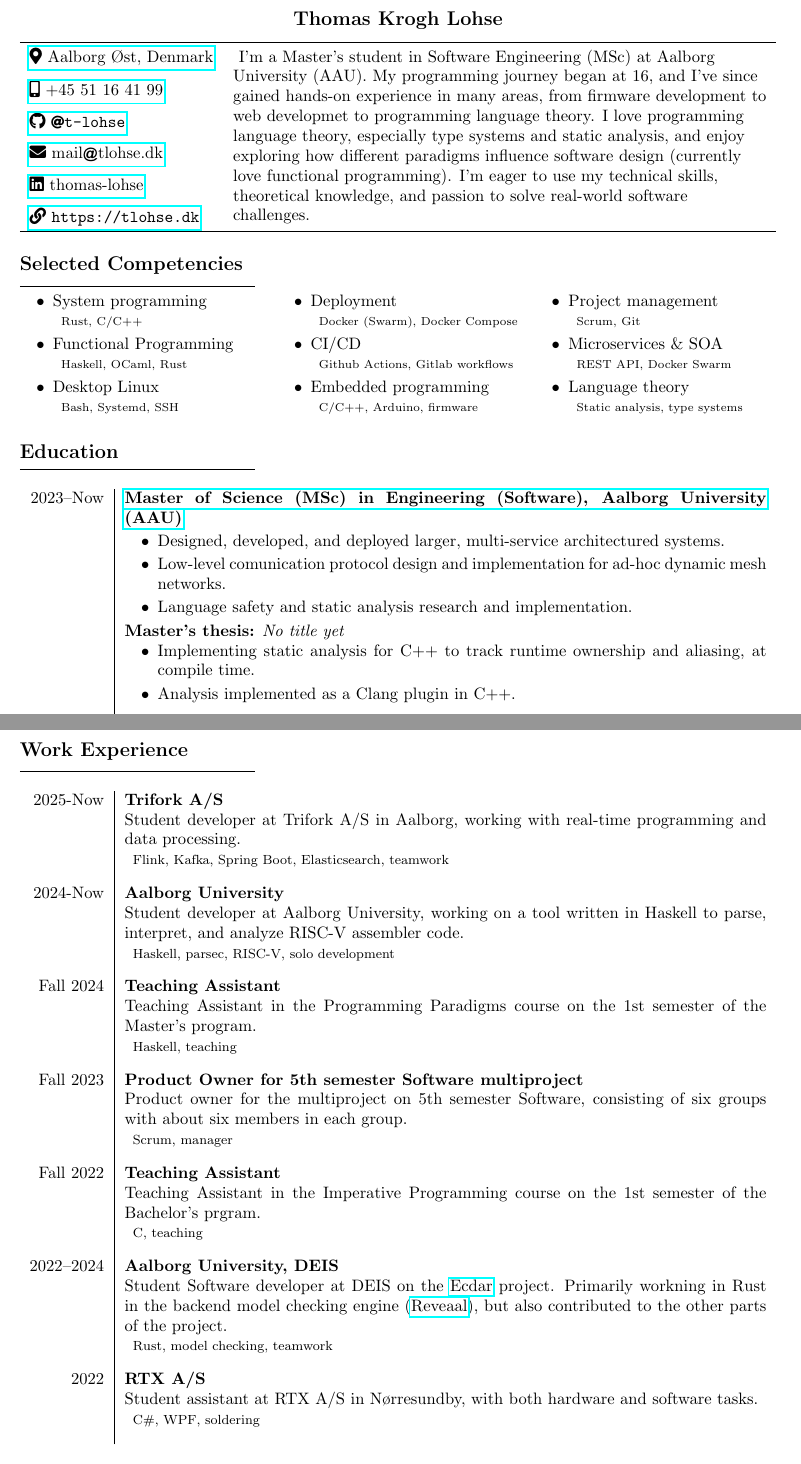
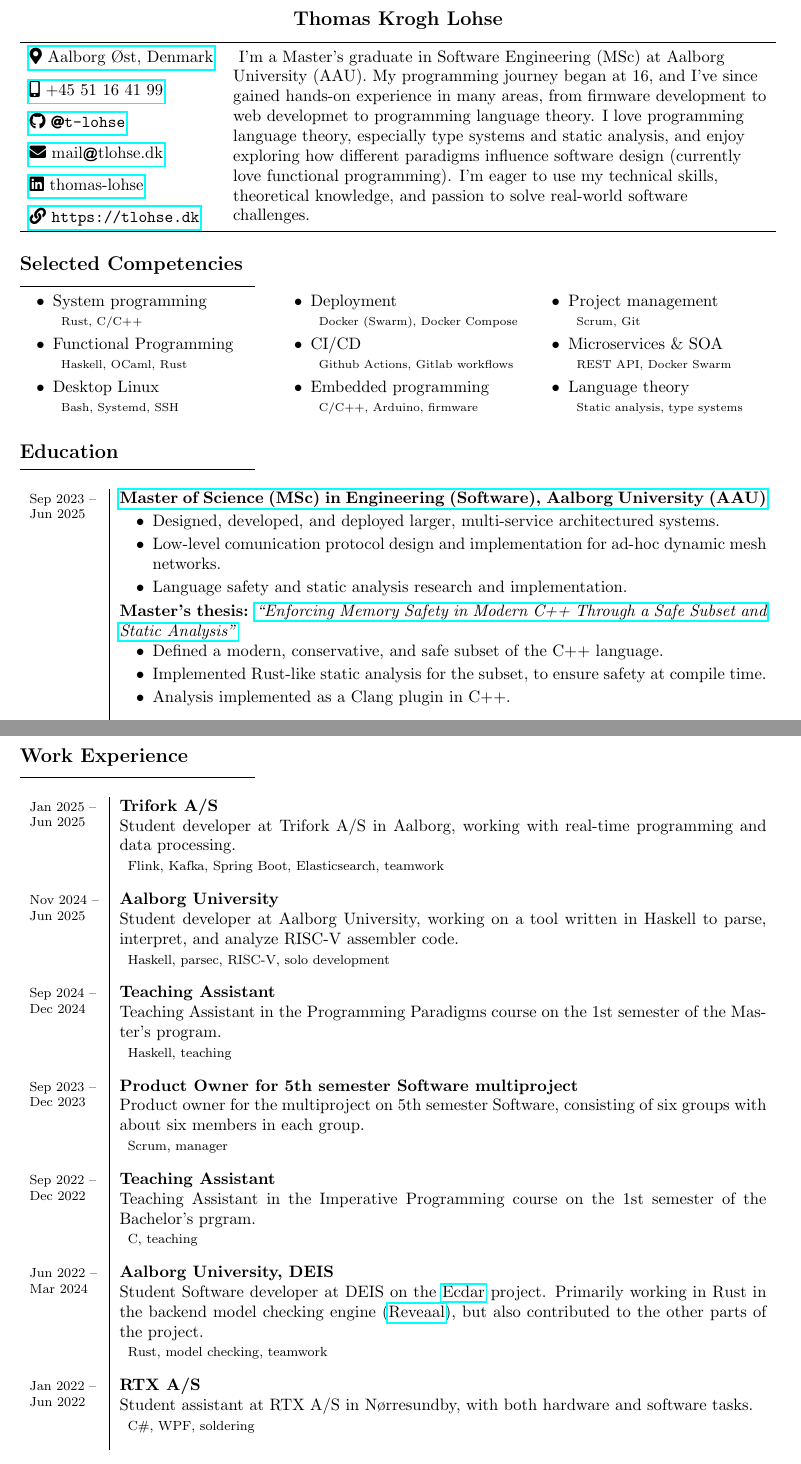
Before and after one commit to t-lohse/cv, a LaTeX document (src/en.tex): two parts of pages 1 and 2 of 2, joined at a grey line, cut so that both start at the same text. Compiled offline with pdfLaTeX.

Commit message:
upd (MASTERS)

```diff
--- a/src/en.tex
+++ b/src/en.tex
@@ -17,7 +17,13 @@
 \usepackage{tabu}
 \usepackage{longtable}[=v4.13]
 \usepackage{enumitem}
+\usepackage{fancyhdr}
 \setitemize{itemsep=2pt, topsep=2pt, align=right, labelindent=\parindent, leftmargin=!, itemindent=!, labelsep=.5em, labelwidth=!}
+
+\pagestyle{fancy}
+\renewcommand{\headrulewidth}{0.0pt}
+\fancyfoot[L]{\scriptsize Source code: \url{https://github.com/t-lohse/cv}}
+\fancyfoot[R]{\scriptsize Most up-to-date version: \url{https://cv.tlohse.dk}}
 
 \def\secsep{\hrule width5cm}
 \title{\bfseries\Huge CV}
@@ -28,7 +34,7 @@
     \toprule%\\[-10pt]
     \href{https://maps.app.goo.gl/mtFWbUVz1f8x7saS8}{\faIcon{map-marker-alt}~Aalborg Øst, Denmark}&
     \multirow[t]{6}{=}{
-    I'm a Master's student in Software Engineering (MSc) at Aalborg University (AAU).
+    I'm a Master's graduate in Software Engineering (MSc) at Aalborg University (AAU).
     My programming journey began at 16, and I've since gained hands-on experience in many areas, from firmware development to web developmet to programming language theory.
     I love programming language theory, especially type systems and static analysis, and enjoy exploring how different paradigms influence software design (currently love functional programming).
     I'm eager to use my technical skills, theoretical knowledge, and passion to solve real-world software challenges.
@@ -76,8 +82,8 @@
 \def\n{\\}
 \subsection*{Education}
 \secsep
-\begin{longtabu} to \textwidth {r|X}
-    2023--Now & \p{\href{https://studieordninger.aau.dk/2023/41/4304}{Master of Science (MSc) in Engineering (Software), Aalborg University (AAU)}}
+\begin{longtabu} to \textwidth {>{\footnotesize\raggedright\arraybackslash}X[2,1]|X[27,1]}
+    Sep 2023 -- Jun 2025 & \p{\href{https://studieordninger.aau.dk/2023/41/4304}{Master of Science (MSc) in Engineering (Software), Aalborg University (AAU)}}
     \vspace{-1em}
     \begin{itemize}[leftmargin=2em, topsep=-.5em, parsep=0em]
         \item Designed, developed, and deployed larger, multi-service architectured systems.
@@ -86,13 +92,14 @@
     \end{itemize}
     \vspace{-.1em}
     \\
-        &  \textbf{Master's thesis:} \textit{No title yet}%Safety in C++
+        &  \textbf{Master's thesis:} \href{https://kbdk-aub.primo.exlibrisgroup.com/permalink/45KBDK_AUB/a7me0f/alma9922083817005762}{\textit{``Enforcing Memory Safety in Modern C++ Through a Safe Subset and Static Analysis''}}
         \begin{itemize}[leftmargin=2em, topsep=-.5em, parsep=0em]
-            \item Implementing static analysis for C++ to track runtime ownership and aliasing, at compile time.
+            \item Defined a modern, conservative, and safe subset of the C++ language.
+            \item Implemented Rust-like static analysis for the subset, to ensure safety at compile time.
             \item Analysis implemented as a Clang plugin in C++.
         \end{itemize}
     \\
-    2020--2023 & \p{\href{https://studieordninger.aau.dk/2023/38/3925}{Bachelor of Science (BSc) in Engineering (Software), Aalborg University (AAU)}}
+    Sep 2020 -- Jun 2023 & \p{\href{https://studieordninger.aau.dk/2023/38/3925}{Bachelor of Science (BSc) in Engineering (Software), Aalborg University (AAU)}}
     \vspace{-1em}
     \begin{itemize}[leftmargin=2em, topsep=-.5em, parsep=0em]
         \item Advanced design and development of software systems.
@@ -114,33 +121,35 @@
 \pagebreak
 \subsection*{Work Experience}
 \secsep
-\begin{longtabu} to \textwidth {r|X}
-    2025-Now & \p{Trifork A/S}
+\begin{longtabu} to \textwidth {>{\footnotesize\raggedright\arraybackslash}X[2,1]|X[27,1]}
+    Jan 2025 -- Jun 2025& \p{Trifork A/S}
     Student developer at {Trifork A/S} in Aalborg, working with real-time programming and data processing.
     \subpart[\footnotesize]{Flink, Kafka, Spring Boot, Elasticsearch, teamwork}
+    %\subpart{Jan 2025 - Jun 2025}
     \n
-    2024-Now & \p{Aalborg University}
+    Nov 2024 -- Jun 2025 & \p{Aalborg University}
+    %\subpart{Nov 2024 - June 2025}
     Student developer at Aalborg University, working on a tool written in Haskell to parse, interpret, and analyze RISC-V assembler code.
     \subpart[\footnotesize]{Haskell, parsec, RISC-V, solo development}
     \n
-    Fall 2024 & \p{Teaching Assistant}
+    Sep 2024 -- Dec 2024 & \p{Teaching Assistant}
     Teaching Assistant in the Programming Paradigms course on the 1st semester of the Master's program. % in Software, Computer Science, and Data Science at AAU.
     \subpart[\footnotesize]{Haskell, teaching}
     \n
-    Fall 2023 & \p{Product Owner for 5th semester Software multiproject}
+    Sep 2023 -- Dec 2023 & \p{Product Owner for 5th semester Software multiproject}
     Product owner for the multiproject on 5th semester Software, consisting of six groups with about six members in each group. %The project was 15 ECTS points.
     \subpart[\footnotesize]{Scrum, manager}
     \n
-    Fall 2022 & \p{Teaching Assistant}
+    Sep 2022 -- Dec 2022& \p{Teaching Assistant}
     Teaching Assistant in the Imperative Programming course on the 1st semester of the Bachelor's prgram. %  Software and Computer Science at AAU.
     \subpart[\footnotesize]{C, teaching}
     \n
-    2022--2024 & \p{Aalborg University, DEIS}
+    Jun 2022 -- Mar 2024 & \p{Aalborg University, DEIS}
     Student Software developer at DEIS on the \href{https://github.com/Ecdar}{Ecdar} project.
-    Primarily workning in Rust in the backend model checking engine (\href{https://github.com/Ecdar/Reveaal}{Reveaal}), but also contributed to the other parts of the project.
+    Primarily working in Rust in the backend model checking engine (\href{https://github.com/Ecdar/Reveaal}{Reveaal}), but also contributed to the other parts of the project.
     \subpart[\footnotesize]{Rust, model checking, teamwork}
     \n
-    2022 & \p{RTX A/S}
+    Jan 2022 -- Jun 2022 & \p{RTX A/S}
     Student assistant at RTX A/S in Nørresundby, with both hardware and software tasks.
     \subpart[\footnotesize]{C\#, WPF, soldering}
 \end{longtabu}
```
Also changed, not shown: src/en.tex (4 more changed lines).
